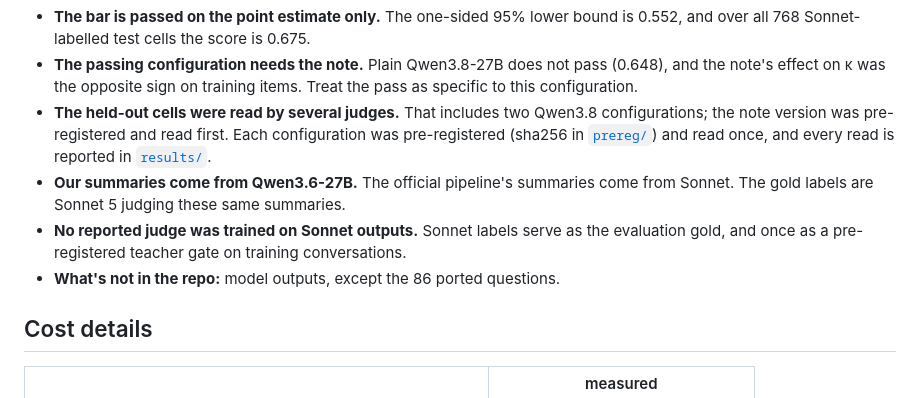
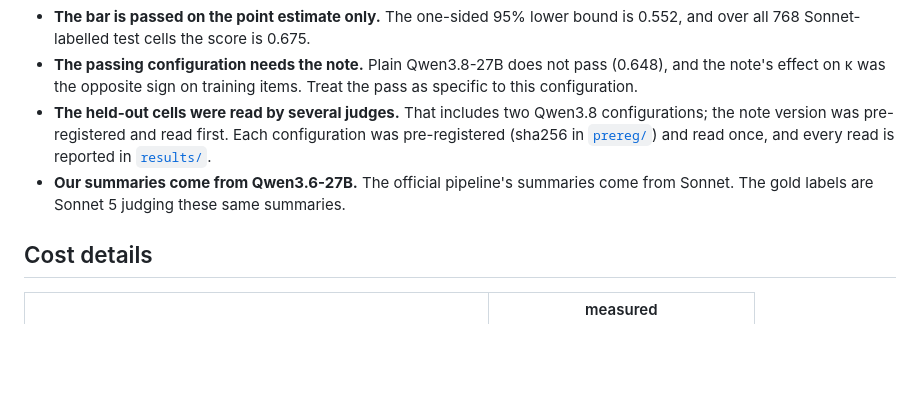
Before and after one commit to RaphaelKhalid/workspacebench-lite, a Markdown page: README.md, the part around the change. Drawn GitHub-style; blank space fills up the shorter version.

Commit message:
README: drop two caveat bullets
Co-Authored-By: Claude Opus 5.5 <noreply@anthropic.com>

```diff
--- a/README.md
+++ b/README.md
@@ -69,8 +69,6 @@ On 568 held-out cells from 17 conversations, which were never used for training
 - **The passing configuration needs the note.** Plain Qwen3.8-27B does not pass (0.648), and the note's effect on κ was the opposite sign on training items. Treat the pass as specific to this configuration.
 - **The held-out cells were read by several judges.** That includes two Qwen3.8 configurations; the note version was pre-registered and read first. Each configuration was pre-registered (sha256 in [`prereg/`](prereg/)) and read once, and every read is reported in [`results/`](results/).
 - **Our summaries come from Qwen3.6-27B.** The official pipeline's summaries come from Sonnet. The gold labels are Sonnet 5 judging these same summaries.
-- **No reported judge was trained on Sonnet outputs.** Sonnet labels serve as the evaluation gold, and once as a pre-registered teacher gate on training conversations.
-- **What's not in the repo:** model outputs, except the 86 ported questions.
 
 ## Cost details
 | | measured |
```
